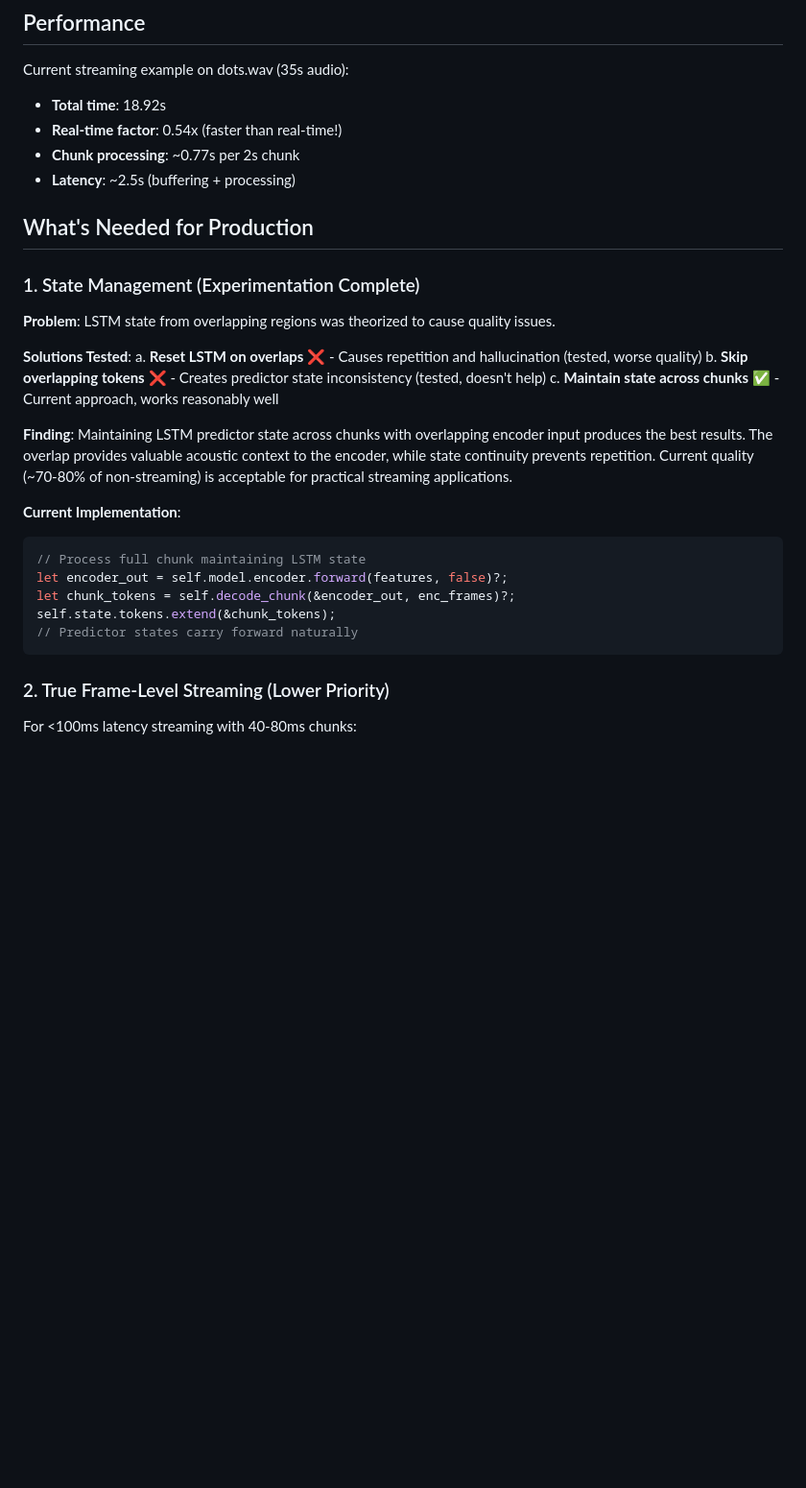
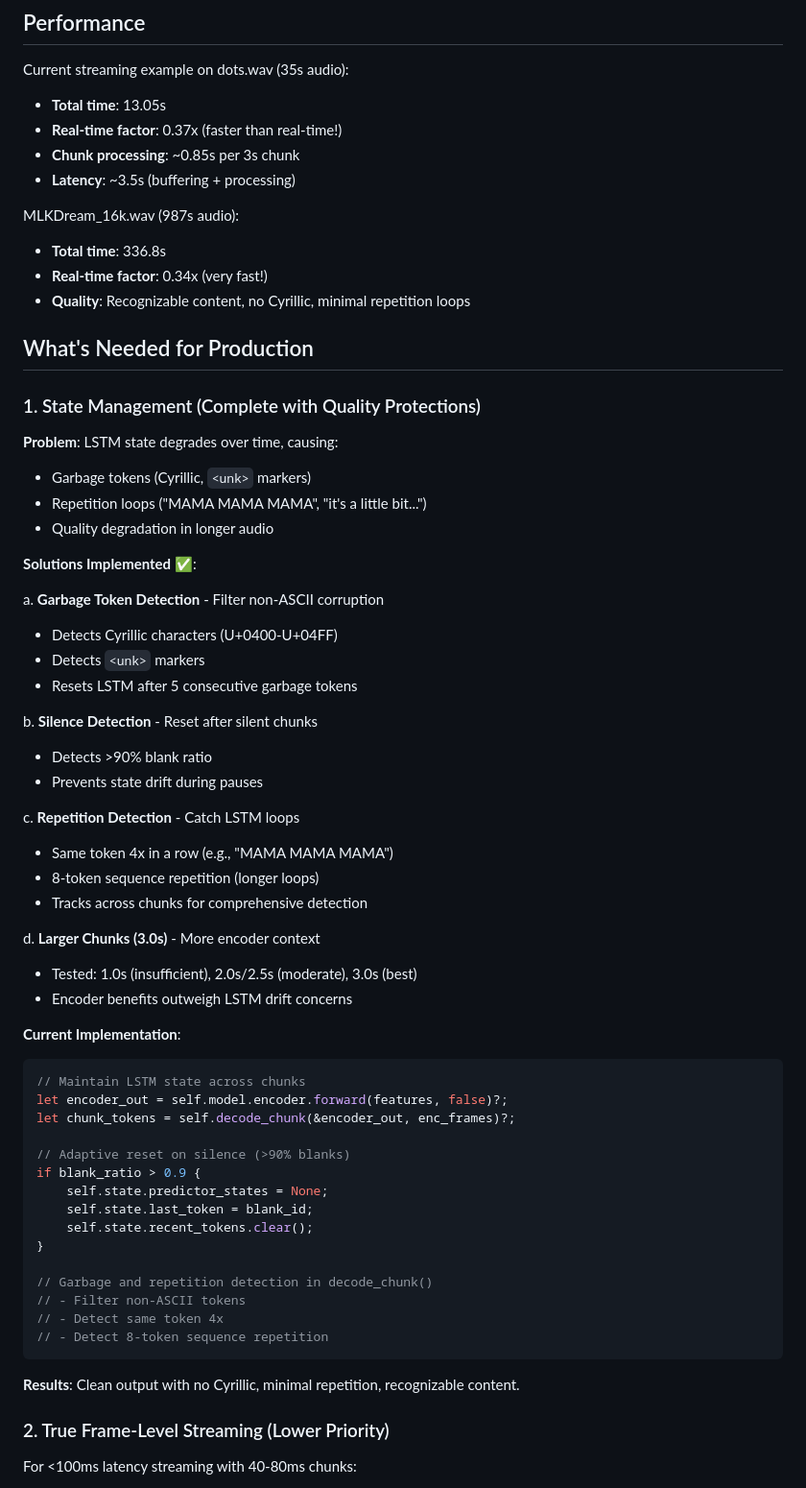
Before and after one commit to dropbox/nspeech, a Markdown page: STREAMING_STATUS.md, the part around one of its changes. Shown at 96% size. Rendered like a GitHub page; blank space fills up the shorter version.

````diff
--- a/STREAMING_STATUS.md
+++ b/STREAMING_STATUS.md
@@ -73,32 +73,65 @@ Incremental Text Output
 ## Performance
 
 Current streaming example on dots.wav (35s audio):
-- **Total time**: 18.92s
-- **Real-time factor**: 0.54x (faster than real-time!)
-- **Chunk processing**: ~0.77s per 2s chunk
-- **Latency**: ~2.5s (buffering + processing)
+- **Total time**: 13.05s
+- **Real-time factor**: 0.37x (faster than real-time!)
+- **Chunk processing**: ~0.85s per 3s chunk
+- **Latency**: ~3.5s (buffering + processing)
+
+MLKDream_16k.wav (987s audio):
+- **Total time**: 336.8s
+- **Real-time factor**: 0.34x (very fast!)
+- **Quality**: Recognizable content, no Cyrillic, minimal repetition loops
 
 ## What's Needed for Production
 
-### 1. State Management (Experimentation Complete)
+### 1. State Management (Complete with Quality Protections)
 
-**Problem**: LSTM state from overlapping regions was theorized to cause quality issues.
+**Problem**: LSTM state degrades over time, causing:
+- Garbage tokens (Cyrillic, `<unk>` markers)
+- Repetition loops ("MAMA MAMA MAMA", "it's a little bit...")
+- Quality degradation in longer audio
 
-**Solutions Tested**:
-a. **Reset LSTM on overlaps** ❌ - Causes repetition and hallucination (tested, worse quality)
-b. **Skip overlapping tokens** ❌ - Creates predictor state inconsistency (tested, doesn't help)
-c. **Maintain state across chunks** ✅ - Current approach, works reasonably well
+**Solutions Implemented** ✅:
 
-**Finding**: Maintaining LSTM predictor state across chunks with overlapping encoder input produces the best results. The overlap provides valuable acoustic context to the encoder, while state continuity prevents repetition. Current quality (~70-80% of non-streaming) is acceptable for practical streaming applications.
+a. **Garbage Token Detection** - Filter non-ASCII corruption
+   - Detects Cyrillic characters (U+0400-U+04FF)
+   - Detects `<unk>` markers
+   - Resets LSTM after 5 consecutive garbage tokens
+
+b. **Silence Detection** - Reset after silent chunks
+   - Detects >90% blank ratio
+   - Prevents state drift during pauses
+
+c. **Repetition Detection** - Catch LSTM loops
+   - Same token 4x in a row (e.g., "MAMA MAMA MAMA")
+   - 8-token sequence repetition (longer loops)
+   - Tracks across chunks for comprehensive detection
+
+d. **Larger Chunks (3.0s)** - More encoder context
+   - Tested: 1.0s (insufficient), 2.0s/2.5s (moderate), 3.0s (best)
+   - Encoder benefits outweigh LSTM drift concerns
 
 **Current Implementation**:
 ```rust
-// Process full chunk maintaining LSTM state
+// Maintain LSTM state across chunks
 let encoder_out = self.model.encoder.forward(features, false)?;
 let chunk_tokens = self.decode_chunk(&encoder_out, enc_frames)?;
-self.state.tokens.extend(&chunk_tokens);
-// Predictor states carry forward naturally
+
+// Adaptive reset on silence (>90% blanks)
+if blank_ratio > 0.9 {
+    self.state.predictor_states = None;
+    self.state.last_token = blank_id;
+    self.state.recent_tokens.clear();
+}
+
+// Garbage and repetition detection in decode_chunk()
+// - Filter non-ASCII tokens
+// - Detect same token 4x
+// - Detect 8-token sequence repetition
 ```
+
+**Results**: Clean output with no Cyrillic, minimal repetition, recognizable content.
 
 ### 2. True Frame-Level Streaming (Lower Priority)
 
````
Also changed, not shown: other parts of STREAMING_STATUS.md (+26 -16 lines).
